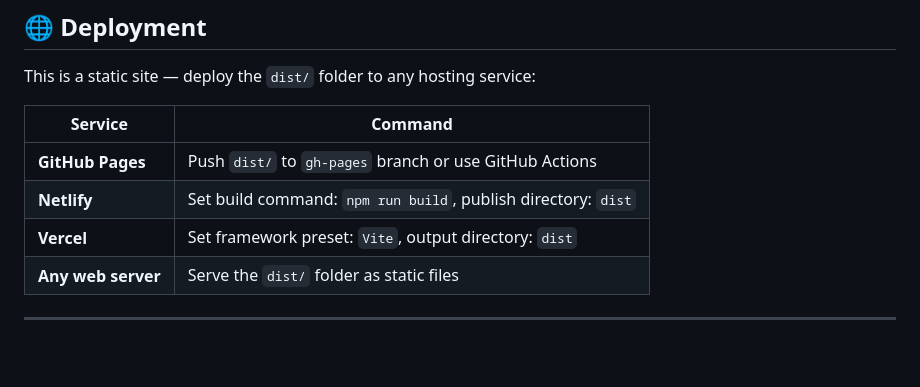
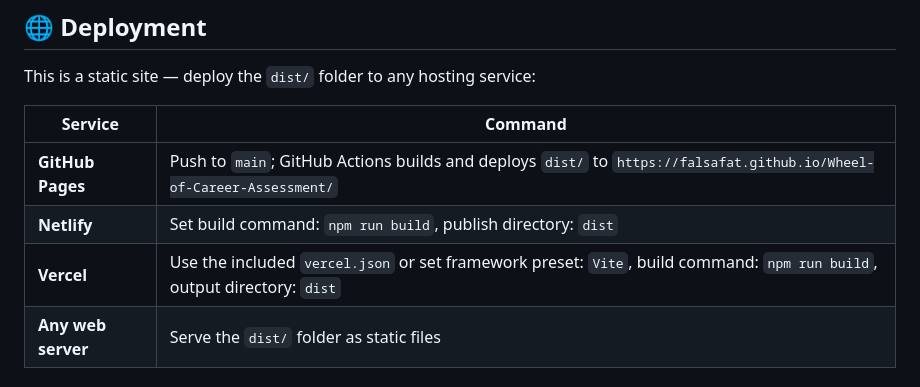
Before and after one commit to falsafat/Wheel-of-Career-Assessment, a Markdown page: README.md, the part around the change. Rendered like a GitHub page; blank space fills up the shorter version.

Commit message:
docs: clarify static deployment targets

```diff
--- a/README.md
+++ b/README.md
@@ -149,9 +149,9 @@ This is a static site — deploy the `dist/` folder to any hosting service:
 
 | Service | Command |
 |---|---|
-| **GitHub Pages** | Push `dist/` to `gh-pages` branch or use GitHub Actions |
+| **GitHub Pages** | Push to `main`; GitHub Actions builds and deploys `dist/` to `https://falsafat.github.io/Wheel-of-Career-Assessment/` |
 | **Netlify** | Set build command: `npm run build`, publish directory: `dist` |
-| **Vercel** | Set framework preset: `Vite`, output directory: `dist` |
+| **Vercel** | Use the included `vercel.json` or set framework preset: `Vite`, build command: `npm run build`, output directory: `dist` |
 | **Any web server** | Serve the `dist/` folder as static files |
 
 ---
```
